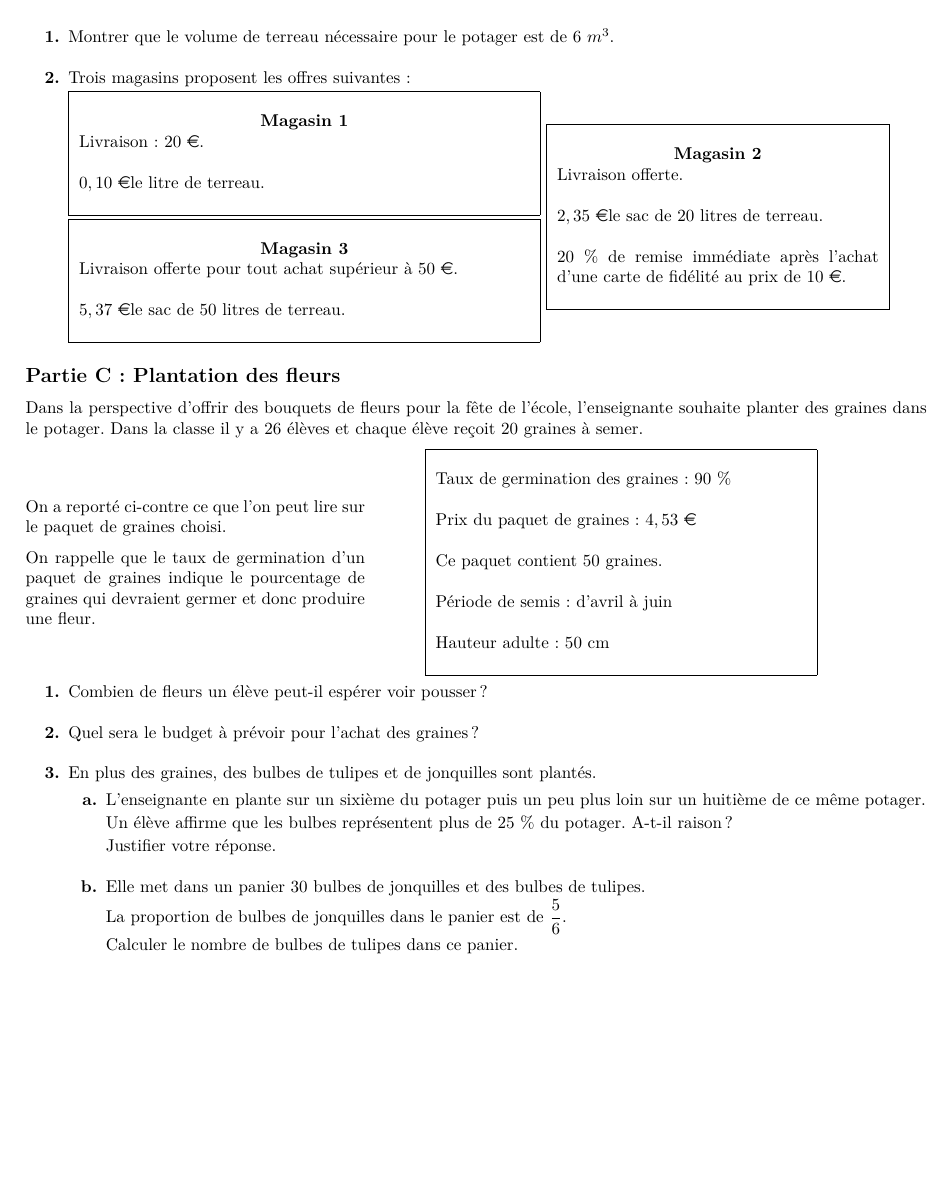
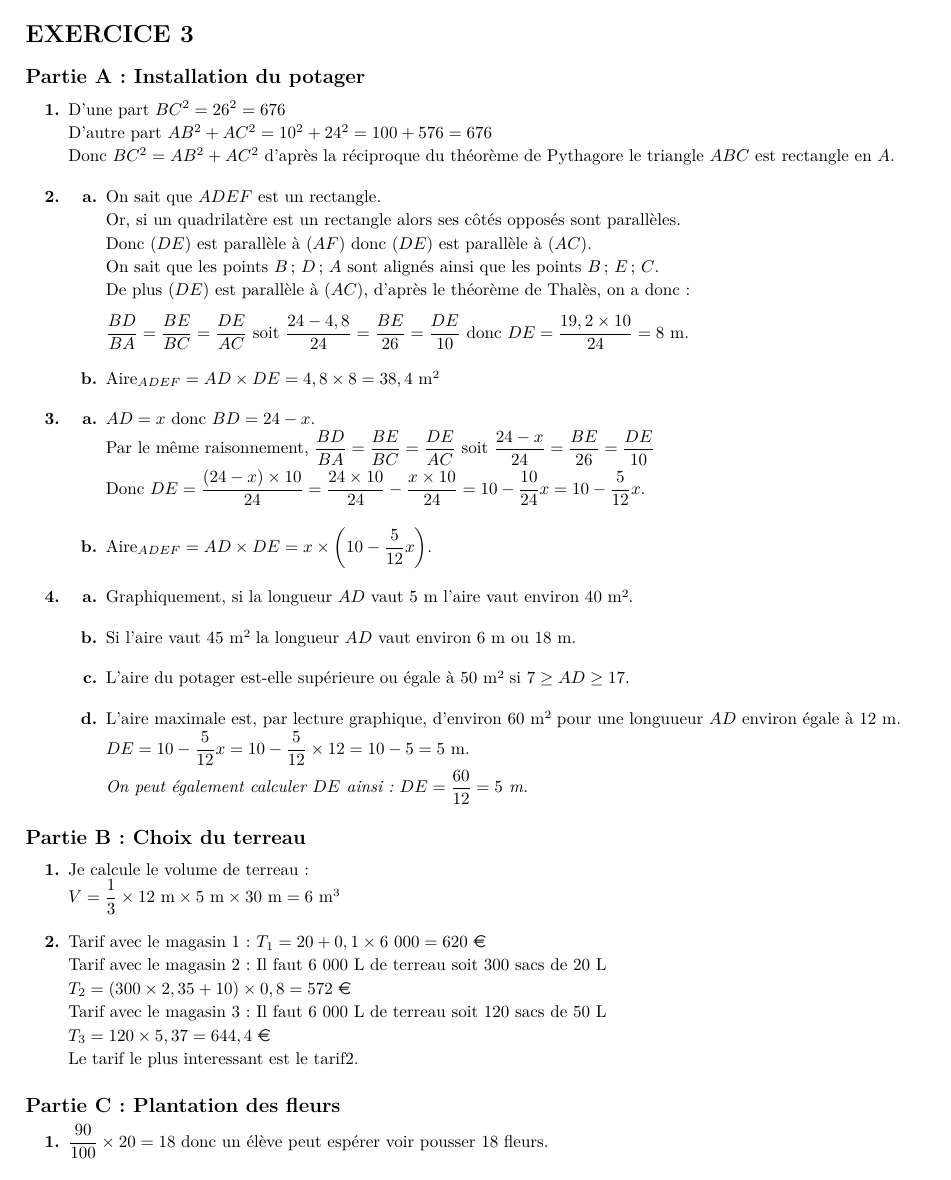
Before and after one commit to mathalea/crpe, a LaTeX document (2022/2022-g3-corr.tex, which reads 2022/2022-g3-ex3-corr.tex): page 6 of 7 before the commit and page 4 of 6 after it. Compiled offline with pdfLaTeX.

Commit message:
2022 g3 ex3-corr

```diff
--- a/2022/2022-g3-ex3-corr.tex
+++ b/2022/2022-g3-ex3-corr.tex
@@ -1,7 +1,8 @@
-\textit{Dans ce problème, les figures qui sont dessinées ne sont pas représentées à l’échelle.}
+\subsection*{Partie A : Installation du potager}
+\begin{enumerate}
+    \item D'une part $BC^2 = 26^2 = 676$
 
-\subsection*{Partie A : Installation du potager}
+    D'autre part $AB^2+AC^2 = 10^2+24^2 = 100+576 = 676$
 
-Une enseignante a le projet d’installer un potager rectangulaire $ADEF$ sur une parcelle de
-forme triangulaire $ABC$ dans l’enceinte de l’école.
+    Donc $BC^2=AB^2+AC^2$ d'après la réciproque du théorème de Pythagore le triangle $ABC$ est rectangle en $A$.
 
@@ -13 +10,4 @@ Les points $A$, $B$, $C$, $D$, $E$ et $F$ sont tels que :
+    \begin{enumerate}
+        \item On sait que $ADEF$ est un rectangle.
 
+        Or, si un quadrilatère est un rectangle alors ses côtés opposés sont parallèles.
@@ -32,7 +14,6 @@ Les points $A$, $B$, $C$, $D$, $E$ et $F$ sont tels que :
 
-    \textit{La figure ci-dessus n’est pas à l’échelle.}
-\end{center}
+        Donc $(DE)$ est parallèle à $(AF)$ donc $(DE)$ est parallèle à $(AC)$.
 
-\begin{enumerate}
-    \item Montrer que le triangle $ABC$ est rectangle en $A$.
+        On sait que les points $B$ ; $D$ ; $A$ sont alignés ainsi que les points $B$ ; $E$ ; $C$.
 
+        De plus $(DE)$ est parallèle à $(AC)$, d’après le théorème de Thalès, on a donc :
@@ -45,8 +20,17 @@ Les points $A$, $B$, $C$, $D$, $E$ et $F$ sont tels que :
 
-        On note $x$ la longueur, exprimée en mètre, du segment $[AD]$.
+        \medskip
+        $\dfrac{BD}{BA}=\dfrac{BE}{BC}=\dfrac{DE}{AC}$ soit $\dfrac{24-4,8}{24}=\dfrac{BE}{26}=\dfrac{DE}{10}$ donc $DE = \dfrac{19,2\times 10}{24}=8~\text{m}$.
+
+        \item $\text{Aire}_{ADEF} = AD\times DE = 4,8\times 8 = 38,4~\text{m\up{2}}$
+
     \end{enumerate}
     \item
     \begin{enumerate}
-        \item Montrer que $DE = 10 -\dfrac{5}{12}x$.
-        \item En déduire l'aire du rectangle $ADEF$ en fonction de $x$.
+        \item $AD=x$ donc $BD = 24-x$.
+
+        Par le même raisonnement, $\dfrac{BD}{BA}=\dfrac{BE}{BC}=\dfrac{DE}{AC}$ soit $\dfrac{24-x}{24}=\dfrac{BE}{26}=\dfrac{DE}{10}$
+
+        Donc $DE = \dfrac{(24-x)\times 10}{24} = \dfrac{24\times 10}{24}-\dfrac{x\times 10}{24} = 10 - \dfrac{10}{24}x = 10 -\dfrac{5}{12}x$.
+
+        \item $\text{Aire}_{ADEF} = AD\times DE = x\times \left(10-\dfrac{5}{12}x\right)$.
     \end{enumerate}
@@ -59 +38,9 @@ Les points $A$, $B$, $C$, $D$, $E$ et $F$ sont tels que :
+    \begin{enumerate}
+        \item Graphiquement, si la longueur $AD$ vaut $5$ m l'aire vaut environ $40$ m\up{2}.
+        \item Si l'aire vaut $45$ m\up{2} la longueur $AD$ vaut environ $6$ m ou $18$ m.
+        \item L'aire du potager est-elle supérieure ou égale à $50$ m\up{2} si $7\geq AD \geq 17$.
+        \item L'aire maximale est, par lecture graphique, d'environ $60$ m\up{2} pour une longuueur $AD$ environ égale à $12$ m.
 
+        $DE=10-\dfrac{5}{12}x = 10-\dfrac{5}{12}\times 12 = 10-5 = 5$ m.
+
+        \textit{On peut également calculer $DE$ ainsi : $DE=\dfrac{60}{12}=5$ m.}
@@ -67,3 +48,5 @@ Les points $A$, $B$, $C$, $D$, $E$ et $F$ sont tels que :
 \end{enumerate}
 
 \subsection*{Partie B : Choix du terreau}
+\begin{enumerate}
+    \item Je calcule le volume de terreau :
@@ -74,3 +53,4 @@ de la bordure du jardin.
 
-Le mélange est composé d’un tiers de terreau et de deux tiers de terre.
+    $V=\dfrac{1}{3}\times 12~\text{m}\times 5~\text{m}\times 30~\text{m} = 6~\text{m\up{3}}$
 
+    \item Tarif avec le magasin 1 : $T_1 = 20+0,1\times 6~000 = 620$ \euro
@@ -80,84 +57,36 @@ Le mélange est composé d’un tiers de terreau et de deux tiers de terre.
 
-\begin{enumerate}
-    \item Montrer que le volume de terreau nécessaire pour le potager est de $6$ $m^3$.
-    \item Trois magasins proposent les offres suivantes :
+    Tarif avec le magasin 2 : Il faut $6~000$ L de terreau soit 300 sacs de 20 L
 
-    \noindent\begin{tabularx}{0.55\linewidth}{|X|}
-        \hline
-        \\
-        {\centering \textbf{Magasin 1}\\}\\
-        Livraison : $20$ \euro.\\
-        \\
-        $0,10$ \euro le litre de terreau.\\
-        \\
-        \hline
-        \hline
-        \\
-        {\centering \textbf{Magasin 3}\\}\\
-        Livraison offerte pour tout achat supérieur à $50$ \euro.\\
-        \\
-        $5,37$ \euro le sac de $50$ litres de terreau.\\
-        \\
-        \hline
-    \end{tabularx}
-    \noindent\begin{tabularx}{0.4\linewidth}{|X|}
-        \hline
-        \\
-        {\centering \textbf{Magasin 2}\\}\\
-        Livraison offerte.\\
-        \\
-        $2,35$ \euro le sac de 20 litres de terreau.\\
-        \\
-        20 \% de remise immédiate après l'achat d’une carte de fidélité au prix de 10 \euro.\\
-        \\
-        \hline
-    \end{tabularx}
+    $T_2 = (300\times 2,35+10)\times 0,8 = 572$ \euro
+
+    Tarif avec le magasin 3 : Il faut $6~000$ L de terreau soit 120 sacs de 50 L
+
+    $T_3 = 120\times 5,37 = 644,4$ \euro
+
+    Le tarif le plus interessant est le tarif2.
+
 \end{enumerate}
 
 \subsection*{Partie C : Plantation des fleurs}
-Dans la perspective d'offrir des bouquets de fleurs pour la fête de l'école, l'enseignante
-souhaite planter des graines dans le potager. Dans la classe il y a $26$ élèves et chaque élève
-re\c coit $20$ graines à semer.
+\begin{enumerate}
+    \item $\dfrac{90}{100}\times 20 = 18$ donc un élève peut espérer voir pousser 18 fleurs.
+    \item $26\times 20 = 520$, il faut donc 520 graines pour l’ensemble de la classe.
 
-\medskip
-\begin{minipage}{7cm}
-    On a reporté ci-contre ce que l’on peut lire sur le paquet de graines choisi.
+    Un paquet contient $50$ graines, $520 = 10\times 50 + 20$
 
-    \medskip
-    On rappelle que le taux de germination d'un paquet de graines indique le pourcentage de graines qui devraient
-    germer et donc produire une fleur.
-\end{minipage}
-\hspace{1cm}
-\begin{minipage}{9cm}
-    \noindent\begin{tabularx}{0.9\linewidth}{|X|}
-        \hline
-        \\
-        Taux de germination des graines : $90$ \%\\
-        \\
-        Prix du paquet de graines : $4,53$ \euro \\
-        \\
-        Ce paquet contient $50$ graines.\\
-        \\
-        Période de semis : d'avril à juin\\
-        \\
-        Hauteur adulte : $50$ cm\\
-        \\
-        \hline
-    \end{tabularx}
-\end{minipage}
+    Il faut donc 11 paquets de graines.
 
-\begin{enumerate}
-    \item Combien de fleurs un élève peut-il espérer voir pousser ?
-    \item Quel sera le budget à prévoir pour l'achat des graines ?
-    \item En plus des graines, des bulbes de tulipes et de jonquilles sont plantés.
+    $11\times 4,53~\text{\euro}=49,83~\text{\euro}$
+
+    Le budget à prévoir est de $49,83~\text{\euro}$
+
+    \item
     \begin{enumerate}
-        \item L'enseignante en plante sur un sixième du potager puis un peu plus loin sur un huitième de ce même potager.
+        \item $\dfrac{1}{6} +\dfrac{1}{8} = \dfrac{4}{24}+\dfrac{3}{24}=\dfrac{7}{24}$
 
-        Un élève affirme que les bulbes représentent plus de 25 \% du potager. A-t-il raison ?
+        $\dfrac{7}{24}>\dfrac{6}{24}$ soit $\dfrac{7}{24}>\dfrac{1}{4}$
 
-        Justifier votre réponse.
-        \item Elle met dans un panier $30$ bulbes de jonquilles et des bulbes de tulipes.
+        Donc les bulbes représentent plus de 25 \% du potager.
 
-        La proportion de bulbes de jonquilles dans le panier est de $\dfrac{5}{6}$.
+        \item La proportion de bulbes de jonquilles dans le panier est de $\dfrac{5}{6}$.
 
-        Calculer le nombre de bulbes de tulipes dans ce panier.
```
Also changed, not shown: 2022/2022-g3-corr.pdf, 2022/2022-g3-ex3-corr.tex (60 more changed lines).
